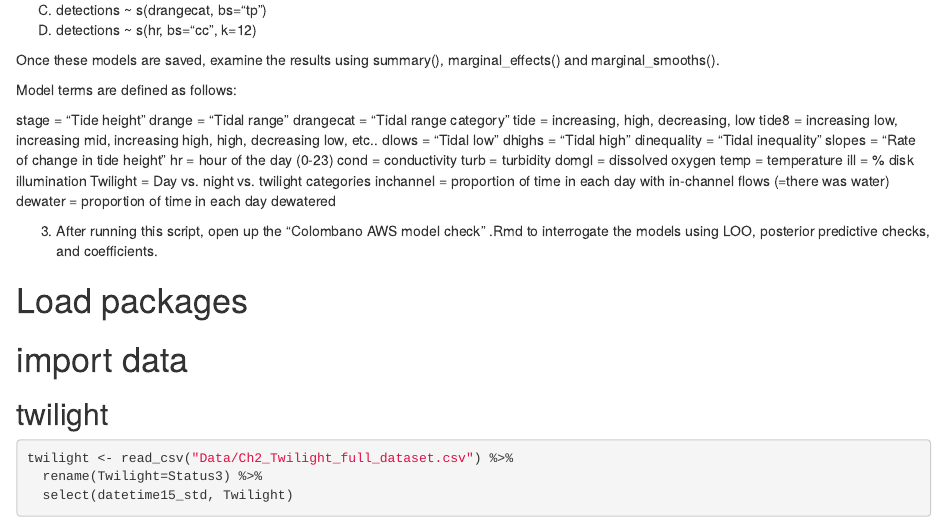
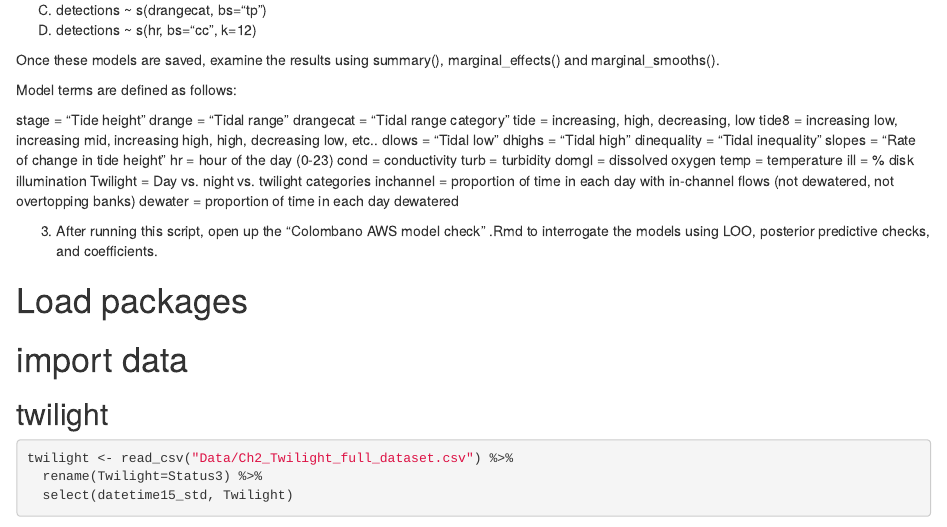
Before and after one commit to Denise-Colombano/suisunmarsh, an R Markdown document (Colombano_AWS_modeling.Rmd): the page in a window 1100 px wide, from 430 px down. Rendered offline with R 4.5, knitr and Pandoc, with nearby package versions; some code elsewhere in the file could not run offline.

Commit message:
Update Colombano_AWS_modeling.Rmd

```diff
--- a/Colombano_AWS_modeling.Rmd
+++ b/Colombano_AWS_modeling.Rmd
@@ -56,7 +56,7 @@ domgl = dissolved oxygen
 temp = temperature
 ill = % disk illumination
 Twilight = Day vs. night vs. twilight categories
-inchannel = proportion of time in each day with in-channel flows (=there was water)
+inchannel = proportion of time in each day with in-channel flows (not dewatered, not overtopping banks)
 dewater = proportion of time in each day dewatered
 
 
```
